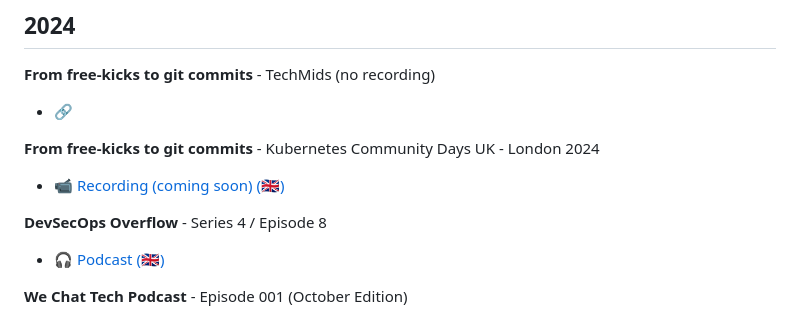
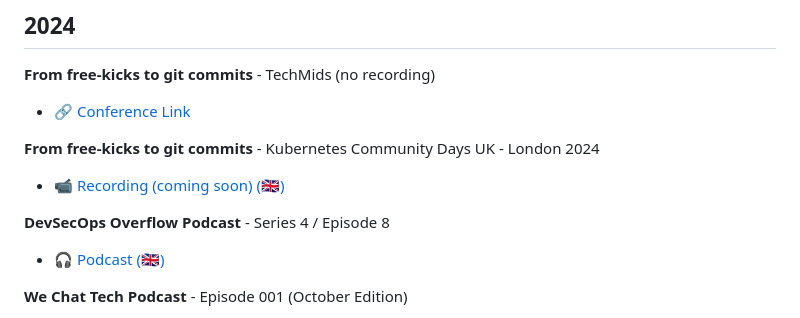
Before and after one commit to swade1987/public-speaking, a Markdown page: README.md, the part around the change. GitHub-like rendering.

```diff
--- a/README.md
+++ b/README.md
@@ -16,13 +16,13 @@
 
 **From free-kicks to git commits** - TechMids (no recording)
 
-- [🔗](https://conf.techmids.io/speakers/SteveWade)
+- [🔗 Conference Link](https://conf.techmids.io/speakers/SteveWade)
 
 **From free-kicks to git commits** - Kubernetes Community Days UK - London 2024
 
 - [📹 Recording (coming soon) (🇬🇧)](TBC)
 
-**DevSecOps Overflow** - Series 4 / Episode 8
+**DevSecOps Overflow Podcast** - Series 4 / Episode 8
 
 - [🎧 Podcast (🇬🇧)](https://open.spotify.com/episode/6Cvyct2mT0p7BdOMbfkCv9?si=8f26a2a396c64578)
 
```
